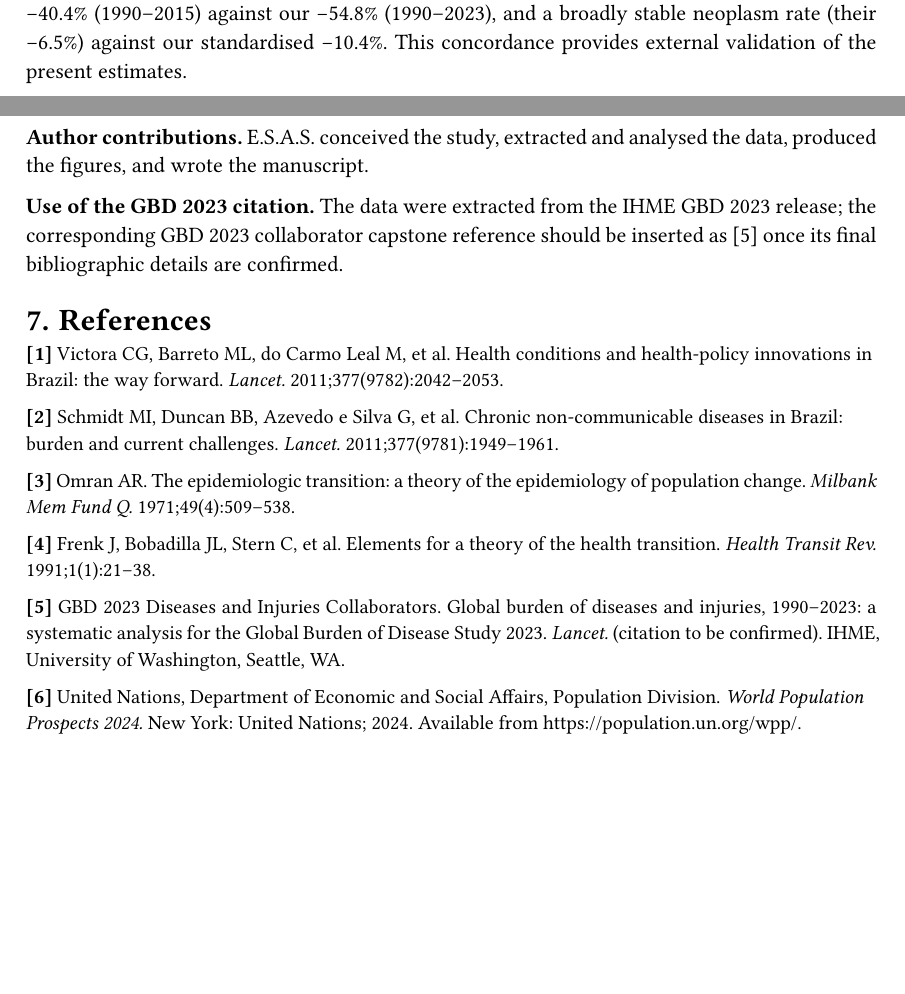
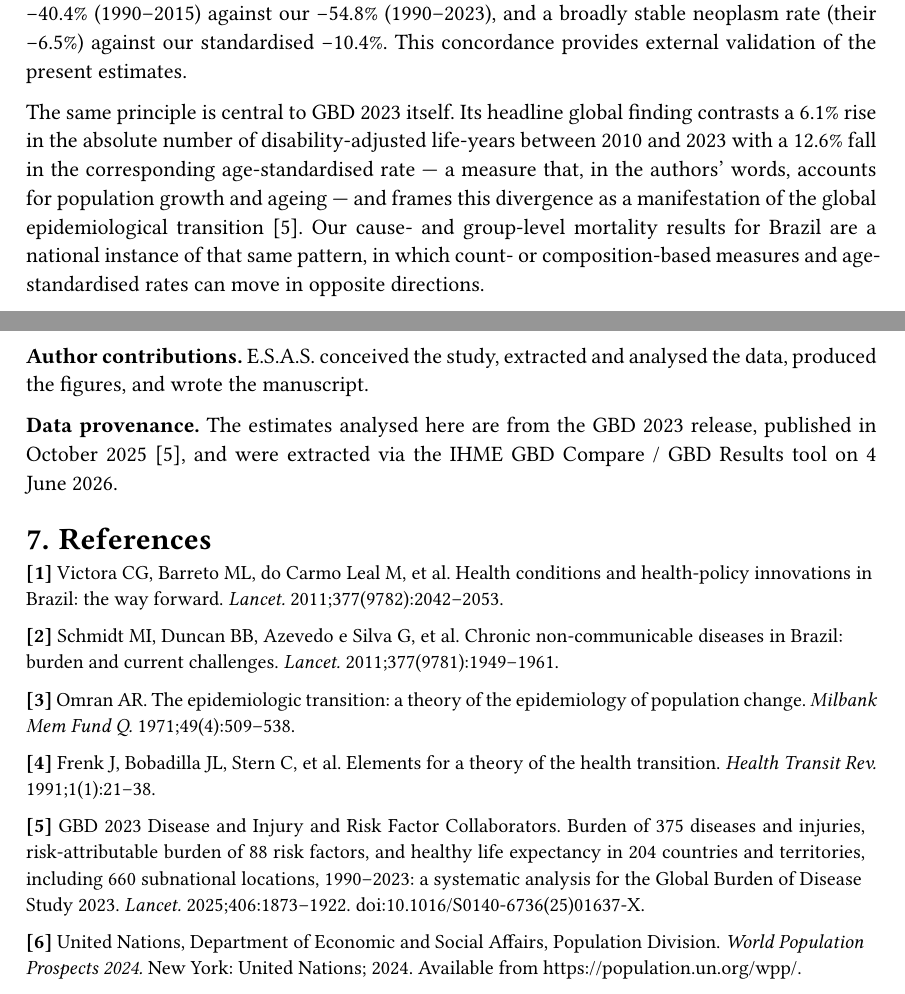
Before and after one commit to esalves/brazil-gbd-manuscript, a Typst document (manuscript.typ): two parts of pages 9 and 11 of 12, joined at a grey line, cut so that both start at the same text, the shorter picture padded with empty space. Compiled offline with Typst 0.15; a missing font is replaced by an installed copy or a similar font.

Commit message:
Update GBD 2023 capstone citation and details in manuscript

```diff
--- a/manuscript.typ
+++ b/manuscript.typ
@@ -136,6 +136,3 @@ Quantifying the magnitude and age-pattern of these shifts across all major
 cause categories simultaneously, within a globally harmonised framework,
 provides an evidence base for prioritising health investment. The Global Burden
 of Disease (GBD) Study, produced by the Institute for Health Metrics and
-Evaluation (IHME), offers the most comprehensive such assessment, covering 204
-countries and territories and a hierarchy of diseases and injuries within a
-common comparative framework [5].
@@ -142,3 +142,4 @@ common comparative framework [5].
+framework [5].
 
 Monitoring these shifts has direct policy salience. Non-communicable diseases
 account for roughly 70% of deaths worldwide, and the World Health Organization's
@@ -529,6 +533,16 @@ age-standardisation conventions: Malta reported cardiovascular declines of
 neoplasm rate (their −6.5%) against our standardised −10.4%. This concordance
 provides external validation of the present estimates.
 
+The same principle is central to GBD 2023 itself. Its headline global finding
+contrasts a 6.1% rise in the absolute number of disability-adjusted life-years
+between 2010 and 2023 with a 12.6% fall in the corresponding age-standardised
+rate — a measure that, in the authors' words, accounts for population growth
+and ageing — and frames this divergence as a manifestation of the global
+epidemiological transition [5]. Our cause- and group-level mortality results
+for Brazil are a national instance of that same pattern, in which count- or
+composition-based measures and age-standardised rates can move in opposite
+directions.
+
 == Progress against policy targets
 
 Read against the WHO Global Action Plan target of a 25% relative reduction in
@@ -610,9 +624,9 @@ data.
 *Author contributions.* E.S.A.S. conceived the study, extracted and analysed
 the data, produced the figures, and wrote the manuscript.
 
-*Use of the GBD 2023 citation.* The data were extracted from the IHME GBD 2023
-release; the corresponding GBD 2023 collaborator capstone reference should be
-inserted as [5] once its final bibliographic details are confirmed.
+*Data provenance.* The estimates analysed here are from the GBD 2023 release,
+published in October 2025 [5], and were extracted via the IHME GBD Compare /
+GBD Results tool on 4 June 2026.
 
 // ── References ───────────────────────────────────────────────────────────────
 = References
@@ -634,10 +648,12 @@ inserted as [5] once its final bibliographic details are confirmed.
 #block[*\[4\]* Frenk J, Bobadilla JL, Stern C, et al. Elements for a theory of the health
   transition. _Health Transit Rev._ 1991;1(1):21–38.]
 
-#block[*\[5\]* GBD 2023 Diseases and Injuries Collaborators. Global burden of diseases and
-  injuries, 1990–2023: a systematic analysis for the Global Burden of Disease
-  Study 2023. _Lancet._ (citation to be confirmed). IHME, University of
-  Washington, Seattle, WA.]
+#block[*\[5\]* GBD 2023 Disease and Injury and Risk Factor Collaborators. Burden of 375
+  diseases and injuries, risk-attributable burden of 88 risk factors, and
+  healthy life expectancy in 204 countries and territories, including 660
+  subnational locations, 1990–2023: a systematic analysis for the Global Burden
+  of Disease Study 2023. _Lancet._ 2025;406:1873–1922.
+  doi:10.1016/S0140-6736(25)01637-X.]
 
 #block[*\[6\]* United Nations, Department of Economic and Social Affairs, Population
   Division. _World Population Prospects 2024._ New York: United Nations; 2024.
```
Also changed, not shown: manuscript.typ (8 more changed lines).
